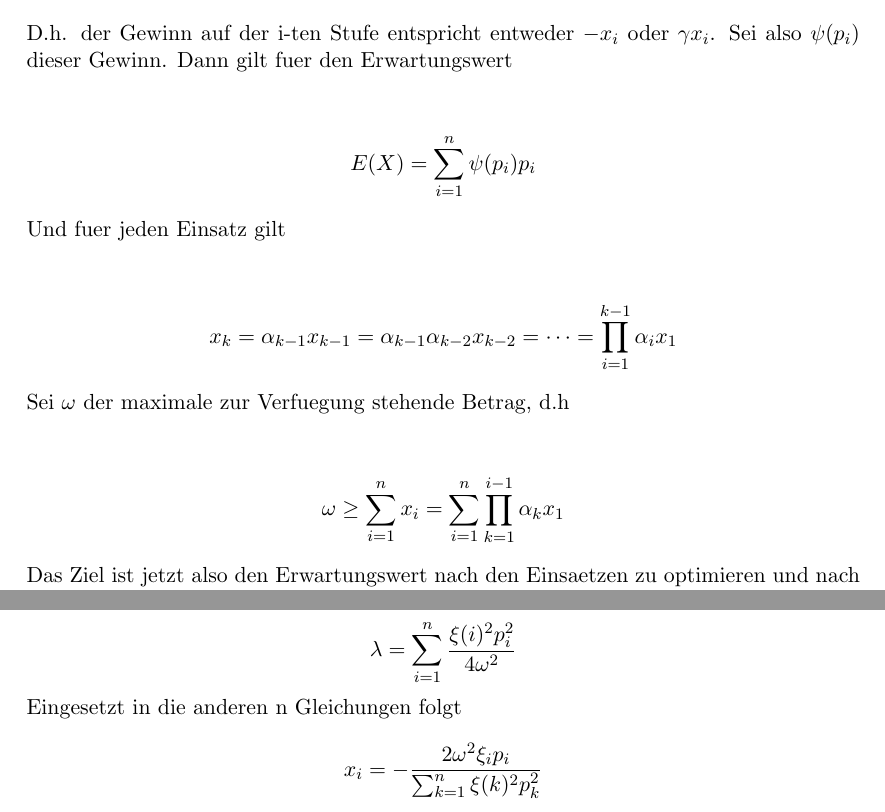
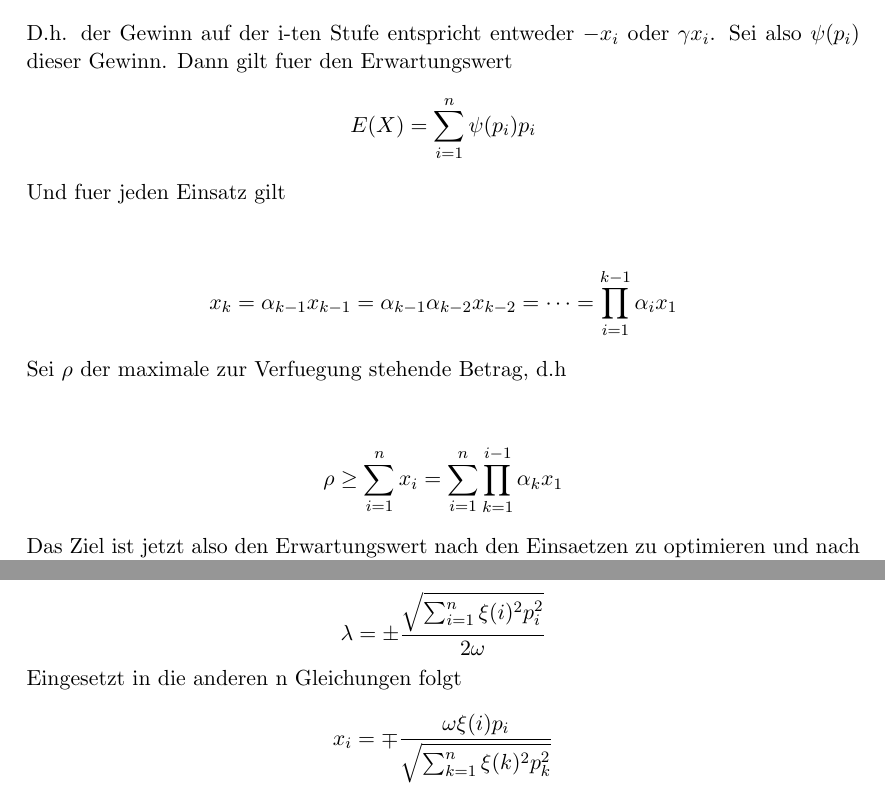
Before and after one commit to Aberchner/sigmazeta4711, a LaTeX document (textdocuments/Theoretische Ueberlegungen.tex): two parts of pages 1 and 3 of 3, joined at a grey line, cut so that both start at the same text. Compiled offline with pdfLaTeX.

Commit message:
bugfixing

```diff
--- a/textdocuments/Theoretische Ueberlegungen.tex
+++ b/textdocuments/Theoretische Ueberlegungen.tex
@@ -7,16 +7,14 @@
 		\subsection{Verallgemeinertes Martingale}
 			In diesem Abschnitt soll Martingale auf (Aktien-)Kurse angewendet und verallgemeinert werden. Dafuer seien im Folgendem \(p_{1}, p_{2}, \cdots,p_{n}\) die Wahrscheinlichkeiten fuer das steigen eines Kurses. Des weiteren seien \(x_{1}, x_{2}, \cdots,x_{n}\) die jeweiligen Einsaetze und X der zugehoerige Vektor, \(\gamma\) der Gewinnfaktor (d.h. der Gewinn bei einem Sieg auf der i-ten Stufen beträgt \(\gamma x_{i}\)) und \(\alpha_{1}, \alpha_{2}, \cdots,\alpha_{n}\) die Steigerungsfaktoren (d.h. \(\alpha_{i}x_{i}=x_{i+1}\)).\\\\
 			D.h. der Gewinn auf der i-ten Stufe entspricht entweder \(-x_{i}\) oder \(\gamma x_{i}\). Sei also \(\psi(p_{i})\) dieser Gewinn. Dann gilt fuer den Erwartungswert
-			\begin{center}
-				\[E(X)=\sum_{i=1}^n \psi(p_{i})p_{i}\]
-			\end{center}
+			\[E(X)=\sum_{i=1}^n \psi(p_{i})p_{i}\]
 			Und fuer jeden Einsatz gilt
 			\begin{center}
 				\[x_{k}=\alpha_{k-1}x_{k-1}=\alpha_{k-1}\alpha_{k-2}x_{k-2}=\cdots=\prod_{i=1}^{k-1}\alpha_{i}x_{1}\]
 			\end{center}
-			Sei \(\omega\) der maximale zur Verfuegung stehende Betrag, d.h
+			Sei \(\rho\) der maximale zur Verfuegung stehende Betrag, d.h
 			\begin{center}
-				\[\omega \geq \sum_{i=1}^{n}x_{i}=\sum_{i=1}^{n}\prod_{k=1}^{i-1}\alpha_{k}x_{1}\]
+				\[\rho \geq \sum_{i=1}^{n}x_{i}=\sum_{i=1}^{n}\prod_{k=1}^{i-1}\alpha_{k}x_{1}\]
 			\end{center}
 			Das Ziel ist jetzt also den Erwartungswert nach den Einsaetzen zu optimieren und nach Strategien in Abhaengigkeit von den Gewinnwahrscheinlichkeiten zu finden.\\
 			Berechne zunaechst also den Gradienten von E
@@ -64,9 +63,9 @@
 			\[\sum_{i=1}^{n}(-\frac{\xi(i)p_{i}}{2\lambda})^2-\omega^2=0\]
 			\[\sum_{i=1}^{n}\frac{\xi(i)^2p_{i}^2}{4\lambda^2}=\omega^2\]
 			\[\sum_{i=1}^{n}\xi(i)^2p_{i}^2=4\omega^2\lambda^2\]
-			\[\lambda = \sum_{i=1}^{n}\frac{\xi(i)^2p_{i}^2}{4\omega^2}\]
+			\[\lambda = \pm\frac{\sqrt{\sum_{i=1}^{n}\xi(i)^2p_{i}^2}}{2\omega}\]
 			Eingesetzt in die anderen n Gleichungen folgt
-			\[x_{i}=-\frac{2\omega^2\xi_{i}p_{i}}{\sum_{k=1}^{n}\xi(k)^2p_{k}^2}\]
+			\[x_{i}=\mp\frac{\omega\xi(i)p_{i}}{\sqrt{\sum_{k=1}^{n}\xi(k)^2p_{k}^2}}\]
 
 
 \end{document}
```
Also changed, not shown: textdocuments/Theoretische Ueberlegungen.tex (3 more changed lines).
